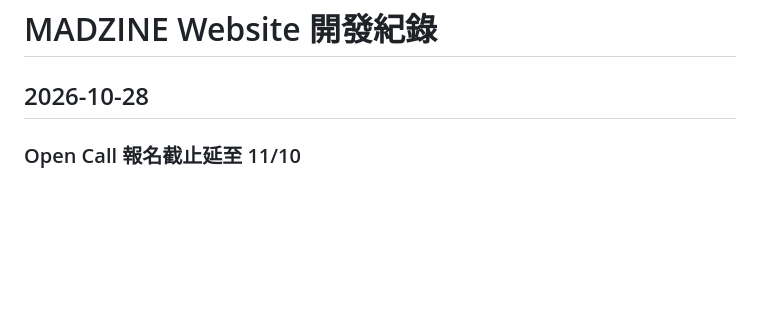
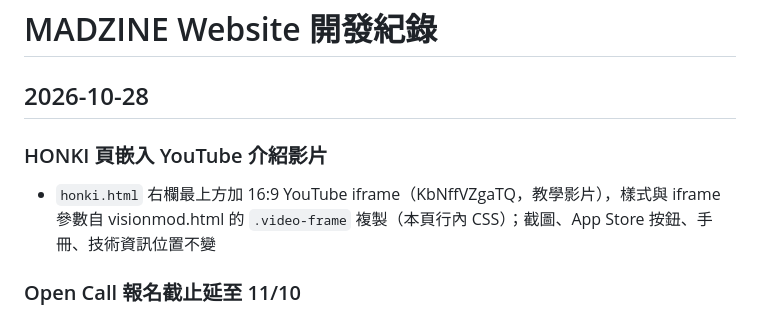
Before and after one commit to mmmmmmmadman/madzine-website, a Markdown page: DEVLOG.md, the part around the change. GitHub-like rendering; blank space fills up the shorter version.

Commit message:
devlog: HONKI page YouTube embed
Co-Authored-By: Claude Fable 5.1 <noreply@anthropic.com>
Claude-Session: https://claude.ai/code/session_014J161U8UJpxPZVGcJNE4Wo

```diff
--- a/DEVLOG.md
+++ b/DEVLOG.md
@@ -1,6 +1,10 @@
 # MADZINE Website 開發紀錄
 
 ## 2026-10-28
+
+### HONKI 頁嵌入 YouTube 介紹影片
+
+- `honki.html` 右欄最上方加 16:9 YouTube iframe（KbNffVZgaTQ，教學影片），樣式與 iframe 參數自 visionmod.html 的 `.video-frame` 複製（本頁行內 CSS）；截圖、App Store 按鈕、手冊、技術資訊位置不變
 
 ### Open Call 報名截止延至 11/10
 
```
